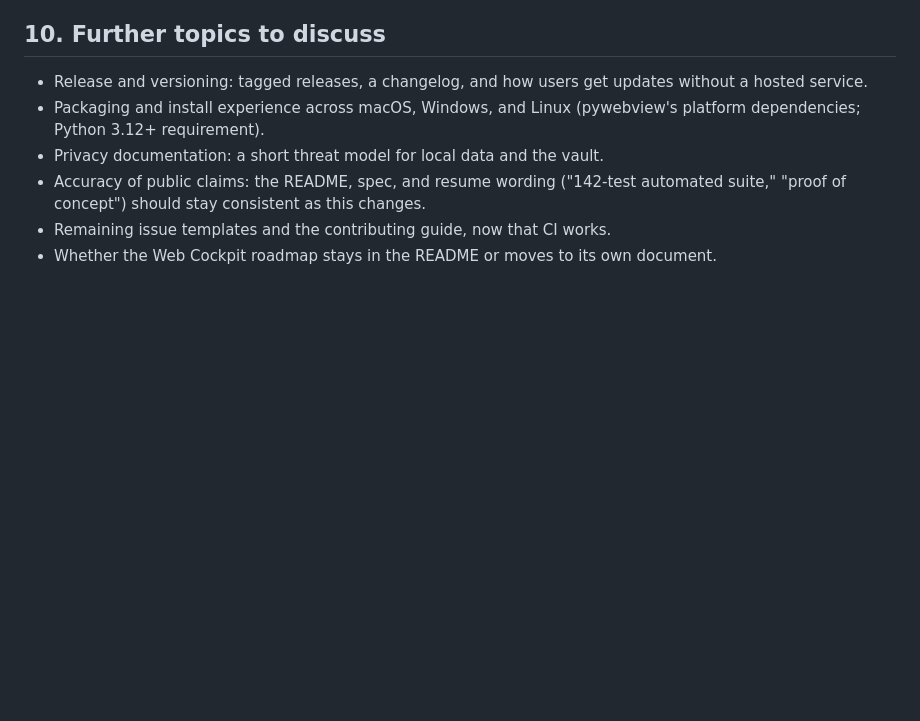
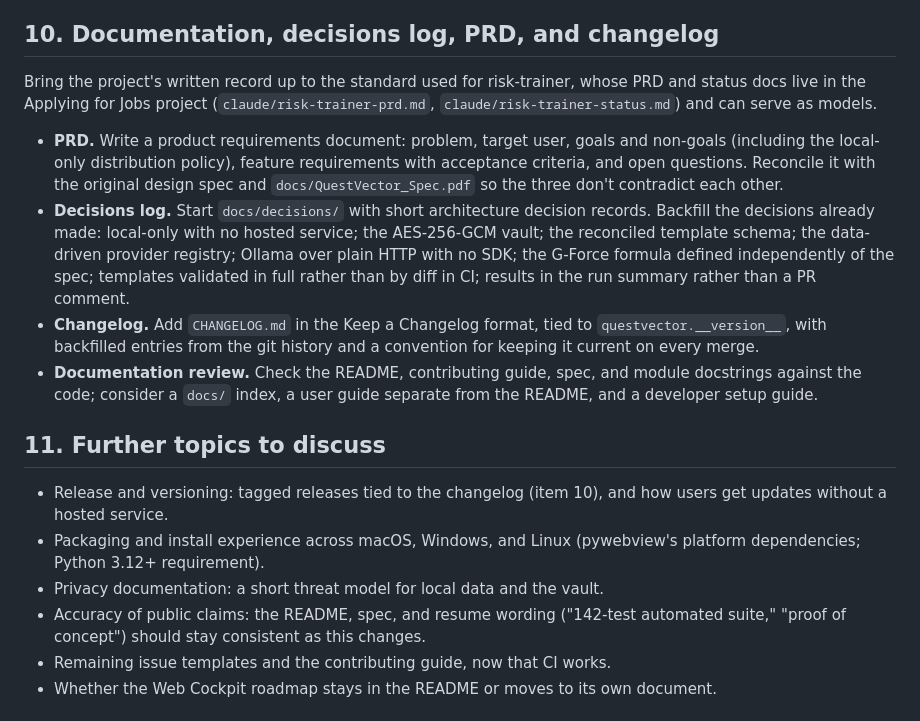
Before and after one commit to dustenatx/QuestVector, a Markdown page: docs/BACKLOG.md, the part around the change. Drawn GitHub-style; blank space fills up the shorter version.

Commit message:
Backlog: add documentation, decisions log, PRD, and changelog
Co-Authored-By: Claude Opus 5.5 <noreply@anthropic.com>
Claude-Session: https://claude.ai/code/session_01Ba4LEceAFNjFHXAQaGWcBr

```diff
--- a/docs/BACKLOG.md
+++ b/docs/BACKLOG.md
@@ -107,9 +107,32 @@ a short, accurate resume summary from dossier text. Goals:
 This becomes the zero-cost, fully private path for real testing, and is the
 fourth provider's first real-world use.
 
-## 10. Further topics to discuss
-- Release and versioning: tagged releases, a changelog, and how users get
-  updates without a hosted service.
+## 10. Documentation, decisions log, PRD, and changelog
+Bring the project's written record up to the standard used for risk-trainer,
+whose PRD and status docs live in the Applying for Jobs project
+(`claude/risk-trainer-prd.md`, `claude/risk-trainer-status.md`) and can serve
+as models.
+- **PRD.** Write a product requirements document: problem, target user,
+  goals and non-goals (including the local-only distribution policy), feature
+  requirements with acceptance criteria, and open questions. Reconcile it with
+  the original design spec and `docs/QuestVector_Spec.pdf` so the three don't
+  contradict each other.
+- **Decisions log.** Start `docs/decisions/` with short architecture decision
+  records. Backfill the decisions already made: local-only with no hosted
+  service; the AES-256-GCM vault; the reconciled template schema; the
+  data-driven provider registry; Ollama over plain HTTP with no SDK; the G-Force
+  formula defined independently of the spec; templates validated in full
+  rather than by diff in CI; results in the run summary rather than a PR comment.
+- **Changelog.** Add `CHANGELOG.md` in the Keep a Changelog format, tied to
+  `questvector.__version__`, with backfilled entries from the git history and
+  a convention for keeping it current on every merge.
+- **Documentation review.** Check the README, contributing guide, spec, and
+  module docstrings against the code; consider a `docs/` index, a user guide
+  separate from the README, and a developer setup guide.
+
+## 11. Further topics to discuss
+- Release and versioning: tagged releases tied to the changelog (item 10),
+  and how users get updates without a hosted service.
 - Packaging and install experience across macOS, Windows, and Linux
   (pywebview's platform dependencies; Python 3.12+ requirement).
 - Privacy documentation: a short threat model for local data and the vault.
```
